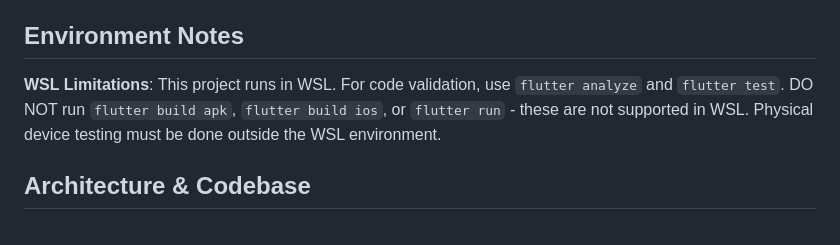
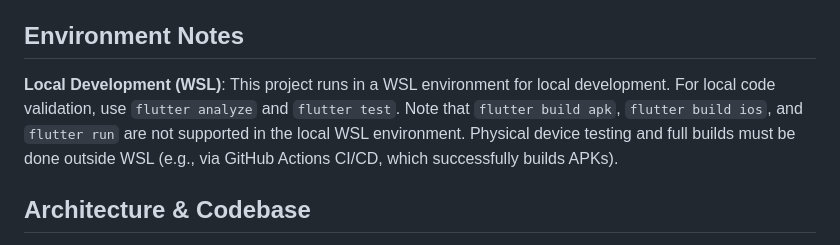
Before and after one commit to alemdisso/gastrobrain, a Markdown page: CLAUDE.md, the part around the change. Rendered like a GitHub page.

Commit message:
docs: update CLAUDE.md for local development instructions in WSL

```diff
--- a/CLAUDE.md
+++ b/CLAUDE.md
@@ -37,7 +37,7 @@ For detailed workflows on issue management, GitHub Projects integration, and Git
 
 ## Environment Notes
 
-**WSL Limitations**: This project runs in WSL. For code validation, use `flutter analyze` and `flutter test`. DO NOT run `flutter build apk`, `flutter build ios`, or `flutter run` - these are not supported in WSL. Physical device testing must be done outside the WSL environment.
+**Local Development (WSL)**: This project runs in a WSL environment for local development. For local code validation, use `flutter analyze` and `flutter test`. Note that `flutter build apk`, `flutter build ios`, and `flutter run` are not supported in the local WSL environment. Physical device testing and full builds must be done outside WSL (e.g., via GitHub Actions CI/CD, which successfully builds APKs).
 
 ## Architecture & Codebase
 
```
Also changed, not shown: .github/COPILOT_INSTRUCTIONS.md (added, +262 -0 lines).
